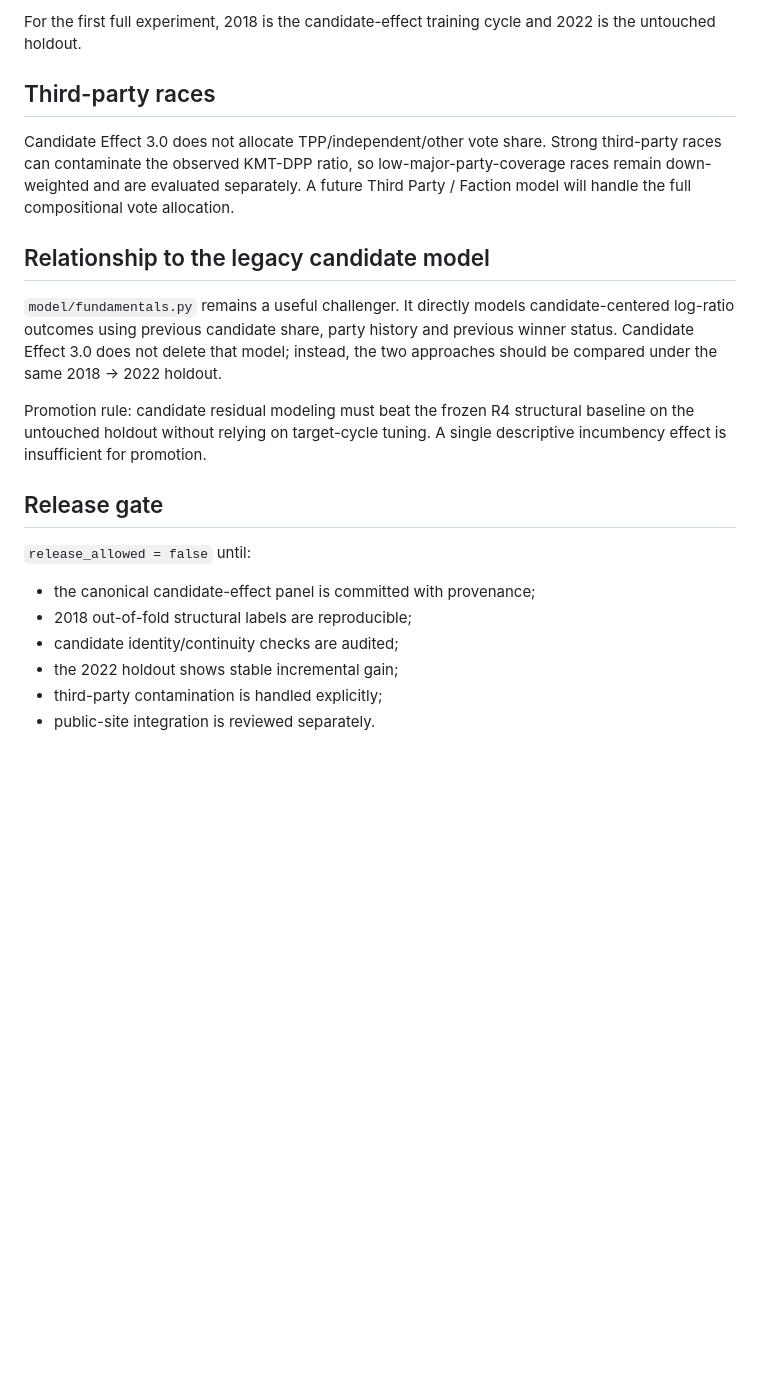
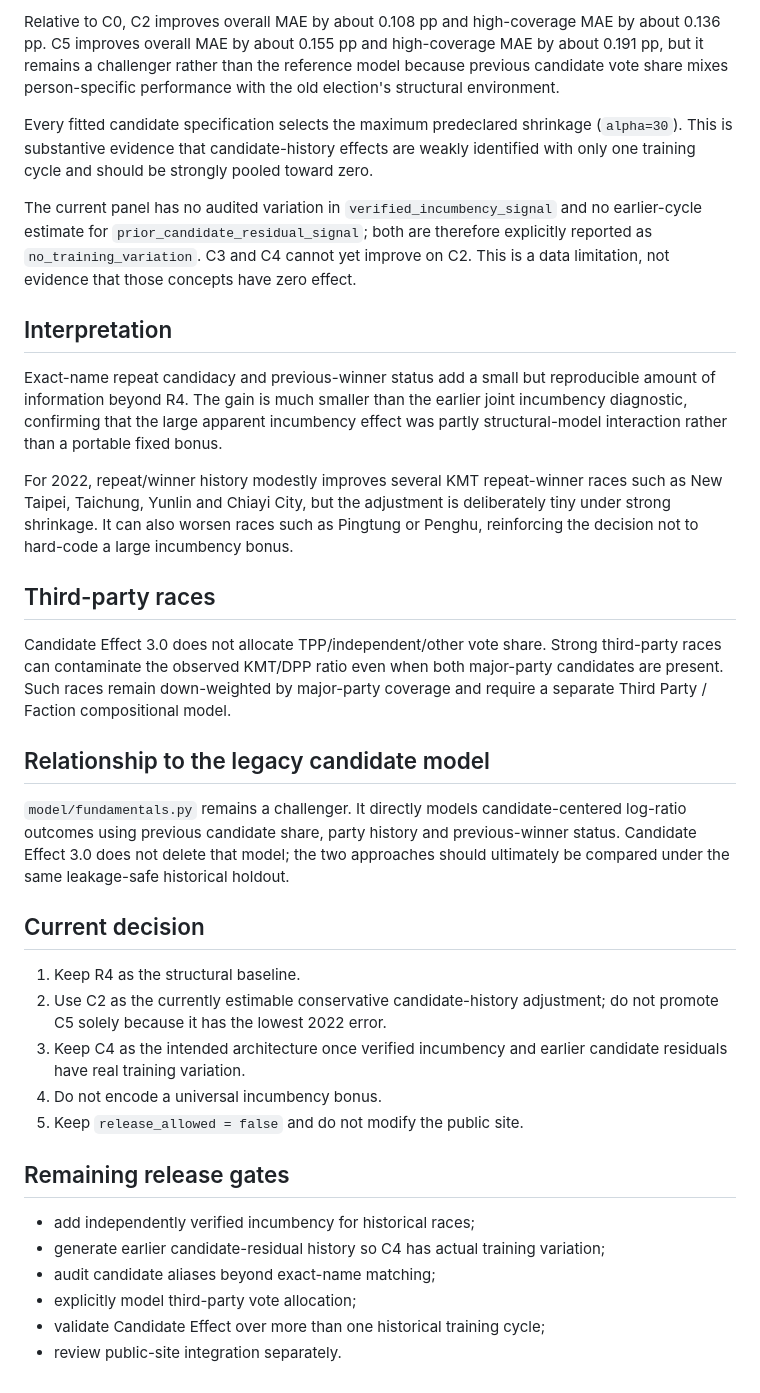
Before and after one commit to tomxcc123-cyber/taiwan-election-forecast, a Markdown page: docs/CANDIDATE_EFFECT_3.md, the part around one of its changes. GitHub-like rendering; blank space fills up the shorter version.

```diff
--- a/docs/CANDIDATE_EFFECT_3.md
+++ b/docs/CANDIDATE_EFFECT_3.md
@@ -62,23 +60,37 @@ Initial protocol:
 
-For the first full experiment, 2018 is the candidate-effect training cycle and 2022 is the untouched holdout.
+Relative to C0, C2 improves overall MAE by about 0.108 pp and high-coverage MAE by about 0.136 pp. C5 improves overall MAE by about 0.155 pp and high-coverage MAE by about 0.191 pp, but it remains a challenger rather than the reference model because previous candidate vote share mixes person-specific performance with the old election's structural environment.
+
+Every fitted candidate specification selects the maximum predeclared shrinkage (`alpha=30`). This is substantive evidence that candidate-history effects are weakly identified with only one training cycle and should be strongly pooled toward zero.
+
+The current panel has no audited variation in `verified_incumbency_signal` and no earlier-cycle estimate for `prior_candidate_residual_signal`; both are therefore explicitly reported as `no_training_variation`. C3 and C4 cannot yet improve on C2. This is a data limitation, not evidence that those concepts have zero effect.
+
+## Interpretation
+
+Exact-name repeat candidacy and previous-winner status add a small but reproducible amount of information beyond R4. The gain is much smaller than the earlier joint incumbency diagnostic, confirming that the large apparent incumbency effect was partly structural-model interaction rather than a portable fixed bonus.
+
+For 2022, repeat/winner history modestly improves several KMT repeat-winner races such as New Taipei, Taichung, Yunlin and Chiayi City, but the adjustment is deliberately tiny under strong shrinkage. It can also worsen races such as Pingtung or Penghu, reinforcing the decision not to hard-code a large incumbency bonus.
 
 ## Third-party races
 
-Candidate Effect 3.0 does not allocate TPP/independent/other vote share. Strong third-party races can contaminate the observed KMT-DPP ratio, so low-major-party-coverage races remain down-weighted and are evaluated separately. A future Third Party / Faction model will handle the full compositional vote allocation.
+Candidate Effect 3.0 does not allocate TPP/independent/other vote share. Strong third-party races can contaminate the observed KMT/DPP ratio even when both major-party candidates are present. Such races remain down-weighted by major-party coverage and require a separate Third Party / Faction compositional model.
 
 ## Relationship to the legacy candidate model
 
-`model/fundamentals.py` remains a useful challenger. It directly models candidate-centered log-ratio outcomes using previous candidate share, party history and previous winner status. Candidate Effect 3.0 does not delete that model; instead, the two approaches should be compared under the same 2018 -> 2022 holdout.
+`model/fundamentals.py` remains a challenger. It directly models candidate-centered log-ratio outcomes using previous candidate share, party history and previous-winner status. Candidate Effect 3.0 does not delete that model; the two approaches should ultimately be compared under the same leakage-safe historical holdout.
 
-Promotion rule: candidate residual modeling must beat the frozen R4 structural baseline on the untouched holdout without relying on target-cycle tuning. A single descriptive incumbency effect is insufficient for promotion.
+## Current decision
 
-## Release gate
+1. Keep R4 as the structural baseline.
+2. Use C2 as the currently estimable conservative candidate-history adjustment; do not promote C5 solely because it has the lowest 2022 error.
+3. Keep C4 as the intended architecture once verified incumbency and earlier candidate residuals have real training variation.
+4. Do not encode a universal incumbency bonus.
+5. Keep `release_allowed = false` and do not modify the public site.
 
-`release_allowed = false` until:
+## Remaining release gates
 
-- the canonical candidate-effect panel is committed with provenance;
-- 2018 out-of-fold structural labels are reproducible;
-- candidate identity/continuity checks are audited;
-- the 2022 holdout shows stable incremental gain;
-- third-party contamination is handled explicitly;
-- public-site integration is reviewed separately.
+- add independently verified incumbency for historical races;
+- generate earlier candidate-residual history so C4 has actual training variation;
+- audit candidate aliases beyond exact-name matching;
+- explicitly model third-party vote allocation;
+- validate Candidate Effect over more than one historical training cycle;
+- review public-site integration separately.
```
Also changed, not shown: other parts of docs/CANDIDATE_EFFECT_3.md (+24 -26 lines).
